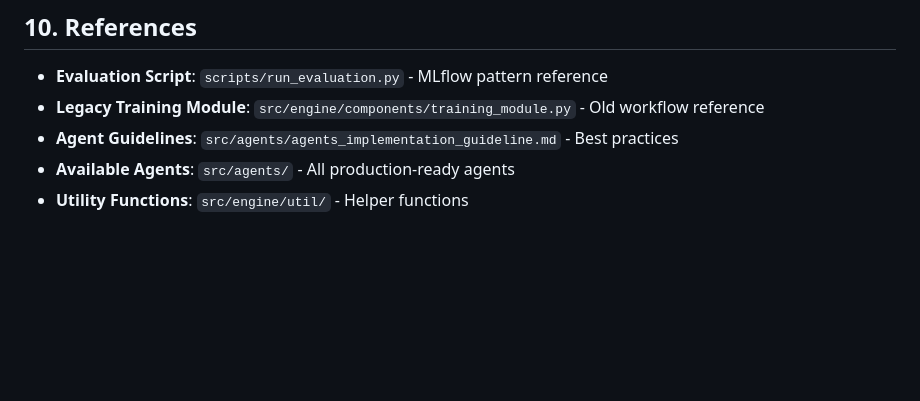
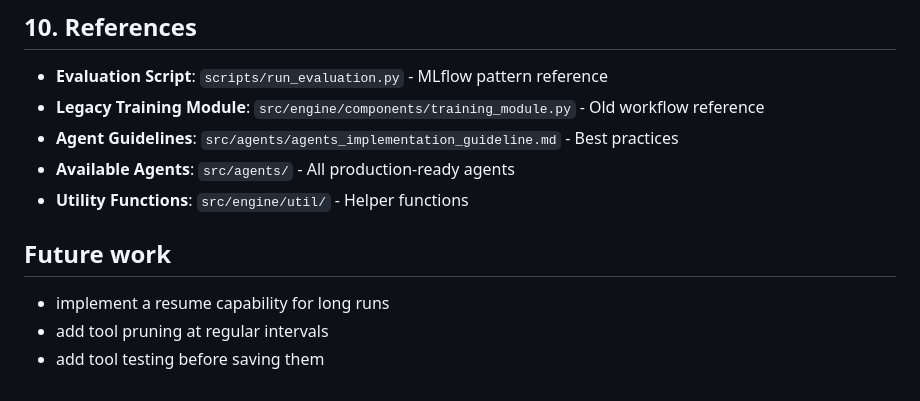
Before and after one commit to sylvainHellin/cobbie, a Markdown page: specs/training_phase.md, the part around the change. Rendered like a GitHub page; blank space fills up the shorter version.

Commit message:
final specs

```diff
--- a/specs/training_phase.md
+++ b/specs/training_phase.md
@@ -1186,3 +1186,9 @@ The implementation is successful when:
 - **Agent Guidelines**: `src/agents/agents_implementation_guideline.md` - Best practices
 - **Available Agents**: `src/agents/` - All production-ready agents
 - **Utility Functions**: `src/engine/util/` - Helper functions
+
+## Future work
+
+- implement a resume capability for long runs
+- add tool pruning at regular intervals
+- add tool testing before saving them
```
